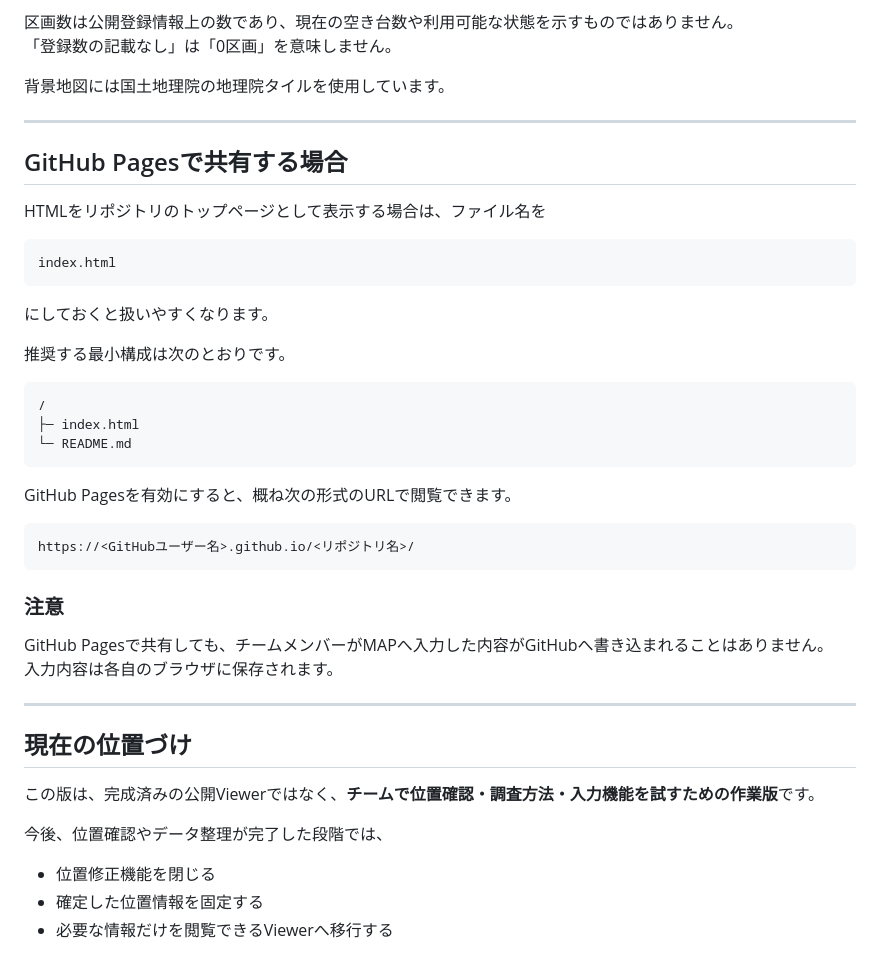
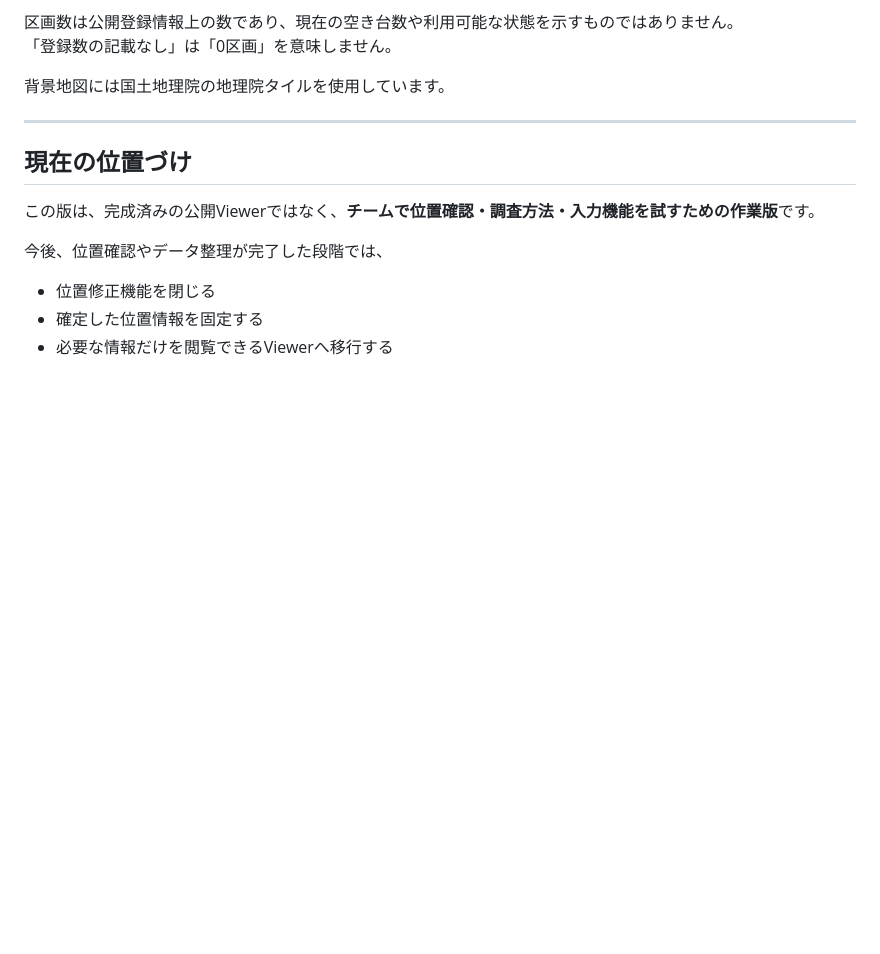
Before and after one commit to QAct-Labo/Coconimo-Park_test.MAP, a Markdown page: README.md, the part around the change. GitHub-like rendering; blank space fills up the shorter version.

````diff
--- a/README.md
+++ b/README.md
@@ -129,36 +129,7 @@ MAP内の `i` 表示や「この地図について」から、各機能の意味
 
 ---
 
-## GitHub Pagesで共有する場合
 
-HTMLをリポジトリのトップページとして表示する場合は、ファイル名を
-
-```text
-index.html
-```
-
-にしておくと扱いやすくなります。
-
-推奨する最小構成は次のとおりです。
-
-```text
-/
-├─ index.html
-└─ README.md
-```
-
-GitHub Pagesを有効にすると、概ね次の形式のURLで閲覧できます。
-
-```text
-https://<GitHubユーザー名>.github.io/<リポジトリ名>/
-```
-
-### 注意
-
-GitHub Pagesで共有しても、チームメンバーがMAPへ入力した内容がGitHubへ書き込まれることはありません。
-入力内容は各自のブラウザに保存されます。
-
----
 
 ## 現在の位置づけ
 
````
